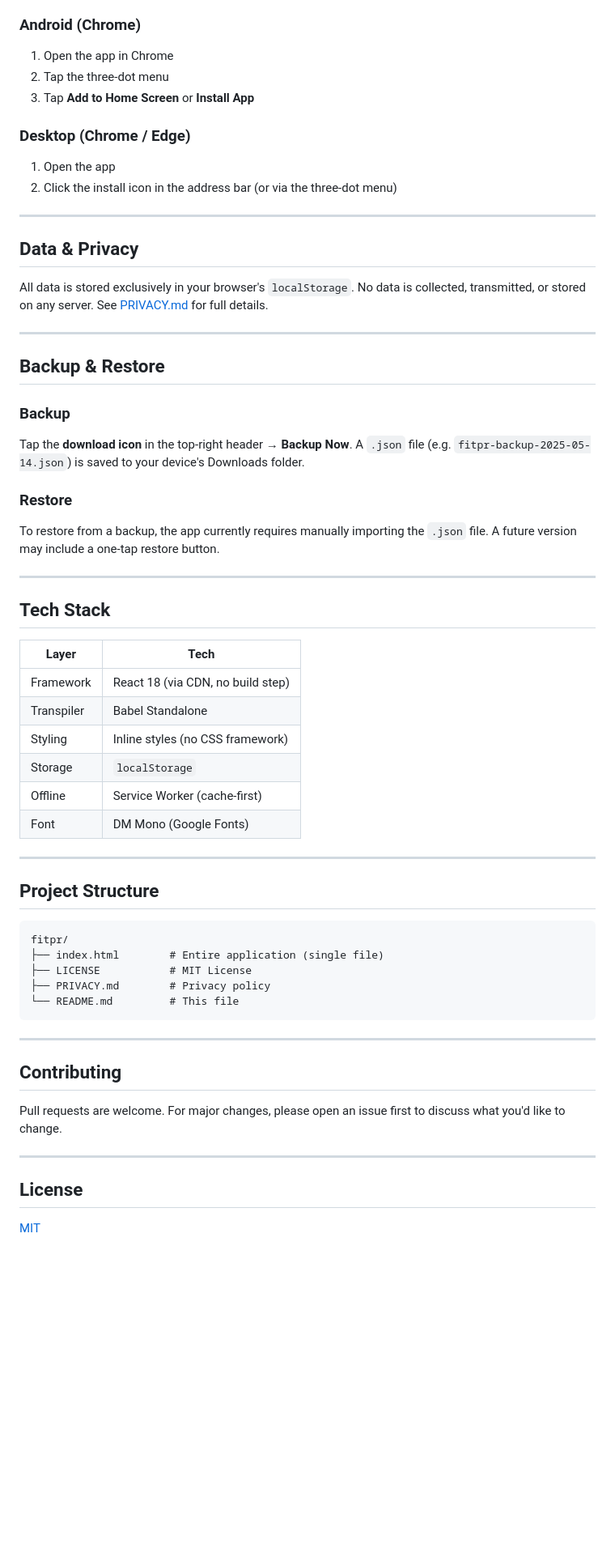
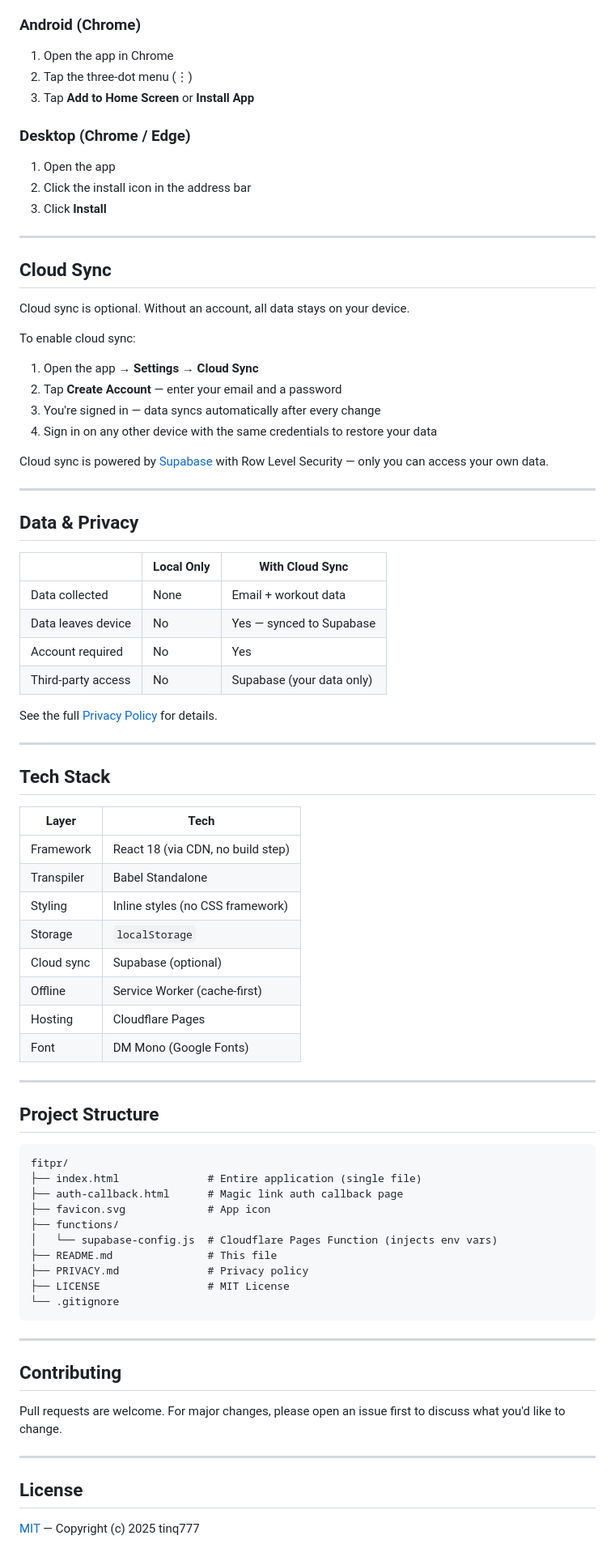
Before and after one commit to tinq777/fitpr, a Markdown page: README.md, the part around one of its changes. Shown at 81% size. Rendered like a GitHub page; blank space fills up the shorter version.

````diff
--- a/README.md
+++ b/README.md
@@ -93,28 +118,40 @@ Upload `index.html` to Netlify, Vercel, Cloudflare Pages, or any static host. No
 
 ### Android (Chrome)
 1. Open the app in Chrome
-2. Tap the three-dot menu
+2. Tap the three-dot menu (⋮)
 3. Tap **Add to Home Screen** or **Install App**
 
 ### Desktop (Chrome / Edge)
 1. Open the app
-2. Click the install icon in the address bar (or via the three-dot menu)
+2. Click the install icon in the address bar
+3. Click **Install**
+
+---
+
+## Cloud Sync
+
+Cloud sync is optional. Without an account, all data stays on your device.
+
+To enable cloud sync:
+1. Open the app → **Settings → Cloud Sync**
+2. Tap **Create Account** — enter your email and a password
+3. You're signed in — data syncs automatically after every change
+4. Sign in on any other device with the same credentials to restore your data
+
+Cloud sync is powered by [Supabase](https://supabase.com) with Row Level Security — only you can access your own data.
 
 ---
 
 ## Data & Privacy
 
-All data is stored exclusively in your browser's `localStorage`. No data is collected, transmitted, or stored on any server. See [PRIVACY.md](PRIVACY.md) for full details.
+| | Local Only | With Cloud Sync |
+|---|---|---|
+| Data collected | None | Email + workout data |
+| Data leaves device | No | Yes — synced to Supabase |
+| Account required | No | Yes |
+| Third-party access | No | Supabase (your data only) |
 
----
-
-## Backup & Restore
-
-### Backup
-Tap the **download icon** in the top-right header → **Backup Now**. A `.json` file (e.g. `fitpr-backup-2025-05-14.json`) is saved to your device's Downloads folder.
-
-### Restore
-To restore from a backup, the app currently requires manually importing the `.json` file. A future version may include a one-tap restore button.
+See the full [Privacy Policy](PRIVACY.md) for details.
 
 ---
 
@@ -126,7 +163,9 @@ To restore from a backup, the app currently requires manually importing the `.js
 | Transpiler | Babel Standalone |
 | Styling | Inline styles (no CSS framework) |
 | Storage | `localStorage` |
+| Cloud sync | Supabase (optional) |
 | Offline | Service Worker (cache-first) |
+| Hosting | Cloudflare Pages |
 | Font | DM Mono (Google Fonts) |
 
 ---
@@ -135,10 +174,15 @@ To restore from a backup, the app currently requires manually importing the `.js
 
 ```
 fitpr/
-├── index.html        # Entire application (single file)
-├── LICENSE           # MIT License
-├── PRIVACY.md        # Privacy policy
-└── README.md         # This file
+├── index.html              # Entire application (single file)
+├── auth-callback.html      # Magic link auth callback page
+├── favicon.svg             # App icon
+├── functions/
+│   └── supabase-config.js  # Cloudflare Pages Function (injects env vars)
+├── README.md               # This file
+├── PRIVACY.md              # Privacy policy
+├── LICENSE                 # MIT License
+└── .gitignore
 ```
 
 ---
@@ -151,4 +195,4 @@ Pull requests are welcome. For major changes, please open an issue first to disc
 
 ## License
 
-[MIT](LICENSE)
+[MIT](LICENSE) — Copyright (c) 2025 tinq777
````
Also changed, not shown: other parts of README.md (+75 -50 lines).
